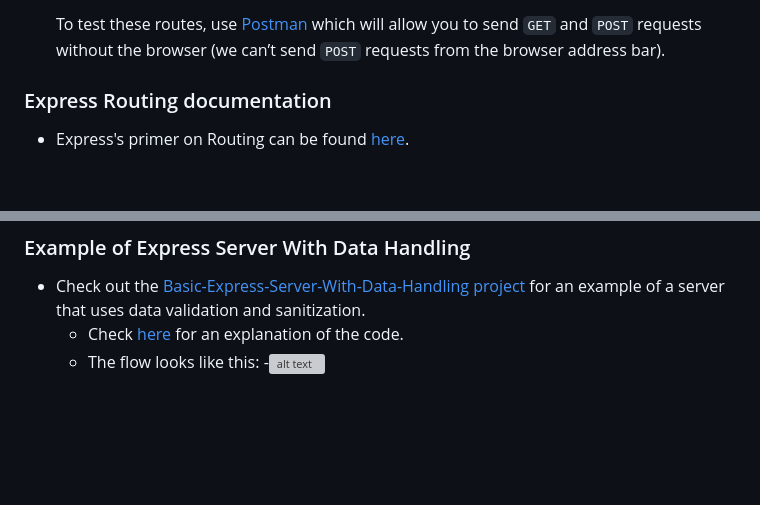
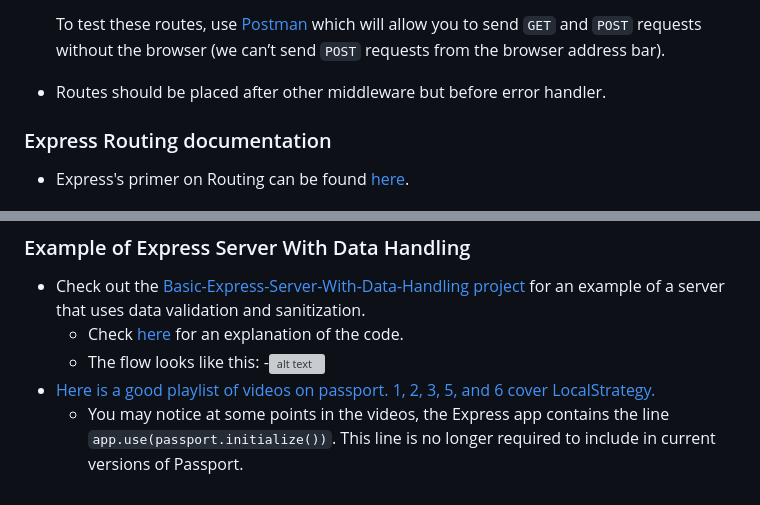
Before and after one commit to KennethFam/My-Learning-Journey, a Markdown page: Backend/JavaScript/ExpressJS.md, 2 parts joined by grey strips. GitHub-like rendering; blank space fills up the shorter version; grey boxes are pictures that could not be loaded.

Commit message:
catch up

```diff
--- a/Backend/JavaScript/ExpressJS.md
+++ b/Backend/JavaScript/ExpressJS.md
@@ -220,6 +220,8 @@ app.listen(PORT, () => {
     We specify that any requests with paths starting with `/authors` will be passed through `authorRouter` for route matching. If our request starts with `/books`, it will skip these author routes and then check the routes in `bookRouter` instead. Any other requests that don’t start with either of these will run through `indexRouter`.
 
     To test these routes, use [Postman](https://www.postman.com/downloads/) which will allow you to send `GET` and `POST` requests without the browser (we can’t send `POST` requests from the browser address bar).
+
+- Routes should be placed after other middleware but before error handler.
 
 ### Express Routing documentation
 - Express's primer on Routing can be found [here](https://expressjs.com/en/guide/routing.html).
@@ -659,3 +661,5 @@ Ultimately, the controller is the brains of the operation ensuring that each com
     - Check [here](https://www.theodinproject.com/lessons/nodejs-forms-and-data-handling#putting-it-together) for an explanation of the code.
     - The flow looks like this:
         -![alt text](Images/data_validation_flow.png)
+- [Here is a good playlist of videos on passport. 1, 2, 3, 5, and 6 cover LocalStrategy.](https://www.youtube.com/playlist?list=PLYQSCk-qyTW2ewJ05f_GKHtTIzjynDgjK)
+    - You may notice at some points in the videos, the Express app contains the line `app.use(passport.initialize())`. This line is no longer required to include in current versions of Passport.
```
Also changed, not shown: 1 other file.
